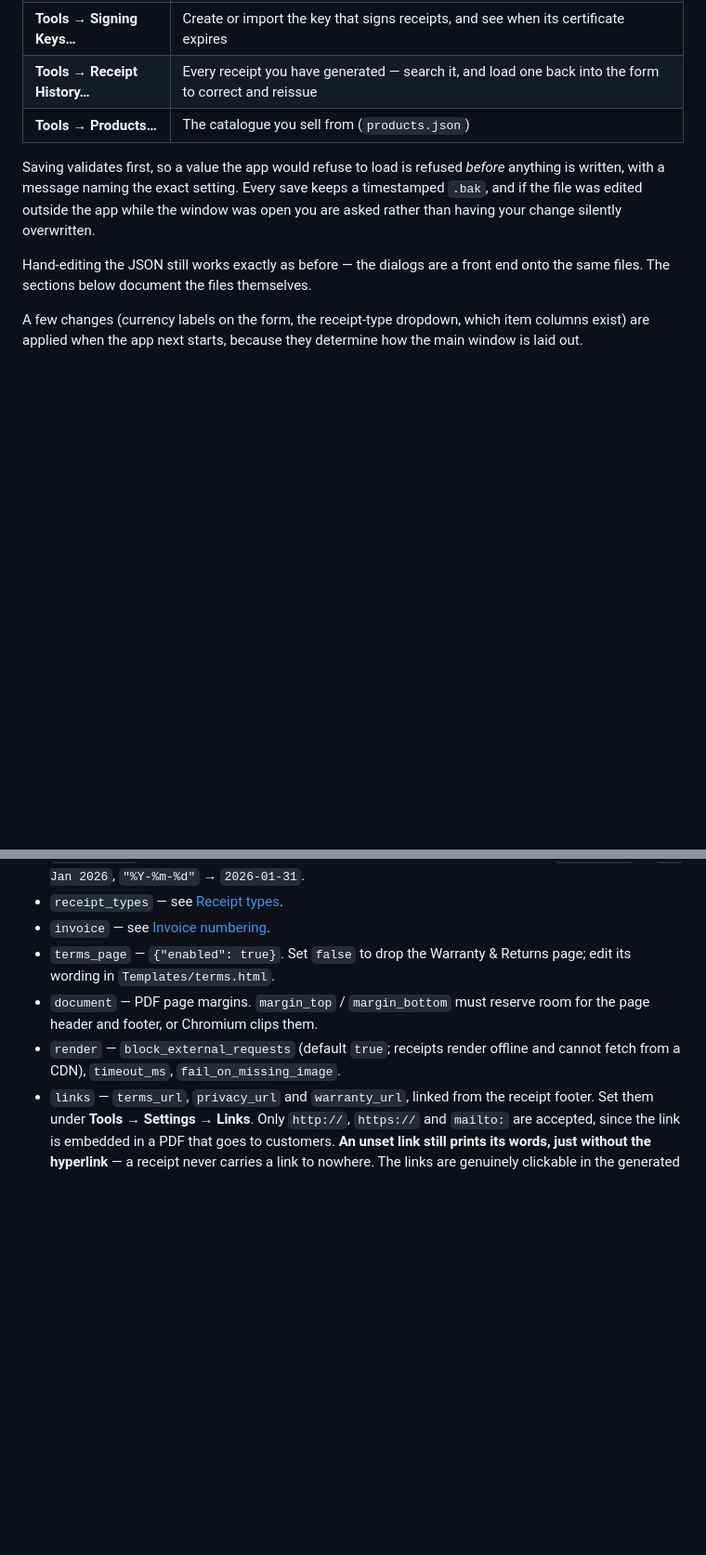
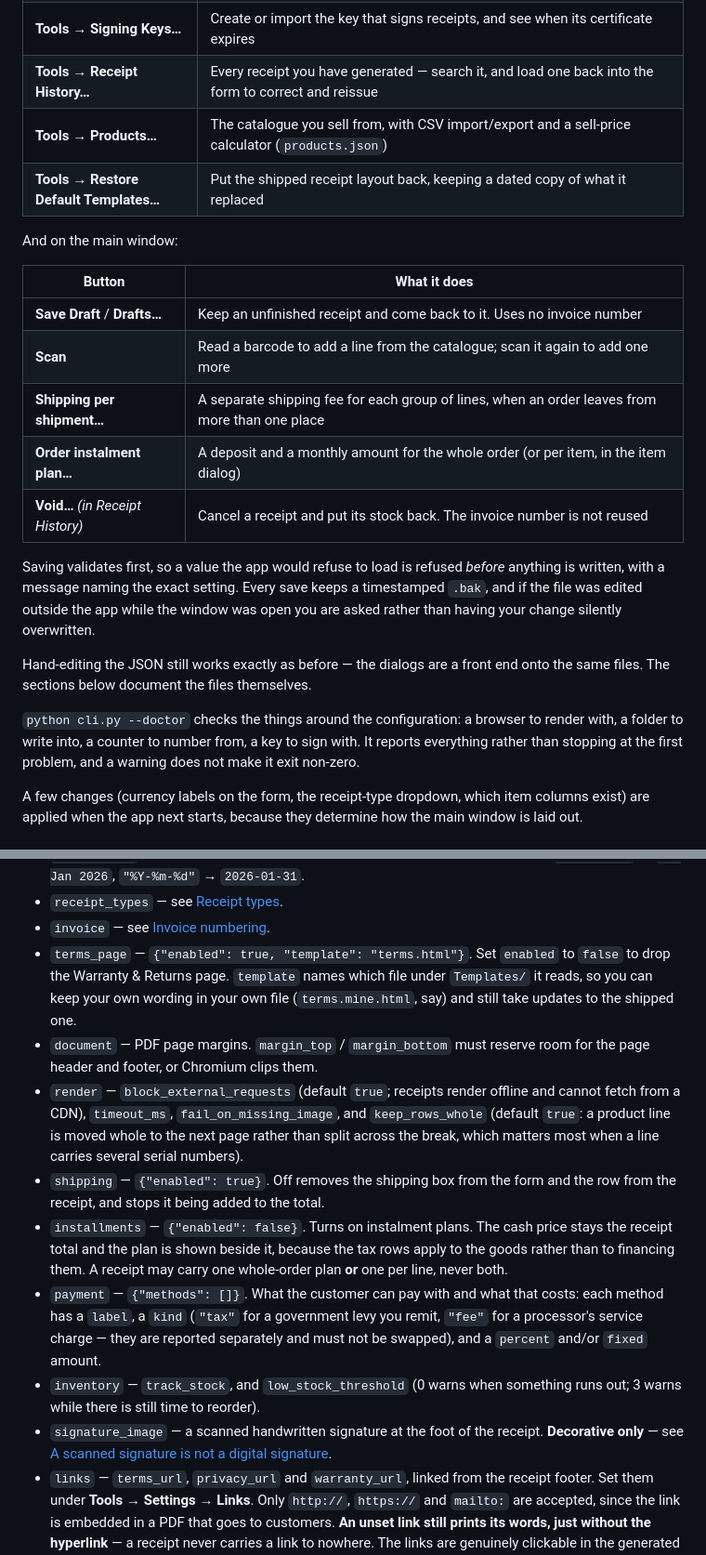
Before and after one commit to KhizirFarrukh/receipt-maker, a Markdown page: README.md, 2 parts joined by grey strips. Shown at 93% size. Drawn GitHub-style; blank space fills up the shorter version.

```diff
--- a/README.md
+++ b/README.md
@@ -304,7 +313,18 @@ Everything below can be edited **inside the app** — you do not need to open a
 | **Tools → Fields & Columns…** | The item table's columns, extra receipt fields, and the warranty options (`fields.json`) |
 | **Tools → Signing Keys…** | Create or import the key that signs receipts, and see when its certificate expires |
 | **Tools → Receipt History…** | Every receipt you have generated — search it, and load one back into the form to correct and reissue |
-| **Tools → Products…** | The catalogue you sell from (`products.json`) |
+| **Tools → Products…** | The catalogue you sell from, with CSV import/export and a sell-price calculator (`products.json`) |
+| **Tools → Restore Default Templates…** | Put the shipped receipt layout back, keeping a dated copy of what it replaced |
+
+And on the main window:
+
+| Button | What it does |
+|---|---|
+| **Save Draft** / **Drafts…** | Keep an unfinished receipt and come back to it. Uses no invoice number |
+| **Scan** | Read a barcode to add a line from the catalogue; scan it again to add one more |
+| **Shipping per shipment…** | A separate shipping fee for each group of lines, when an order leaves from more than one place |
+| **Order instalment plan…** | A deposit and a monthly amount for the whole order (or per item, in the item dialog) |
+| **Void…** *(in Receipt History)* | Cancel a receipt and put its stock back. The invoice number is not reused |
 
 Saving validates first, so a value the app would refuse to load is refused *before* anything is
 written, with a message naming the exact setting. Every save keeps a timestamped `.bak`, and if the
@@ -313,6 +333,10 @@ change silently overwritten.
 
 Hand-editing the JSON still works exactly as before — the dialogs are a front end onto the same
 files. The sections below document the files themselves.
+
+`python cli.py --doctor` checks the things around the configuration: a browser to render with, a
+folder to write into, a counter to number from, a key to sign with. It reports everything rather
+than stopping at the first problem, and a warning does not make it exit non-zero.
 
 A few changes (currency labels on the form, the receipt-type dropdown, which item columns exist)
 are applied when the app next starts, because they determine how the main window is laid out.
@@ -344,12 +368,29 @@ Edit `appsettings.json` to change the business details shown in the receipt head
   `"%d %b %Y"` → `31 Jan 2026`, `"%Y-%m-%d"` → `2026-01-31`.
 - `receipt_types` — see [Receipt types](#receipt-types).
 - `invoice` — see [Invoice numbering](#invoice-numbering).
-- `terms_page` — `{"enabled": true}`. Set `false` to drop the Warranty & Returns page; edit its
-  wording in `Templates/terms.html`.
+- `terms_page` — `{"enabled": true, "template": "terms.html"}`. Set `enabled` to `false` to drop
+  the Warranty & Returns page. `template` names which file under `Templates/` it reads, so you can
+  keep your own wording in your own file (`terms.mine.html`, say) and still take updates to the
+  shipped one.
 - `document` — PDF page margins. `margin_top` / `margin_bottom` must reserve room for the page
   header and footer, or Chromium clips them.
 - `render` — `block_external_requests` (default `true`; receipts render offline and cannot fetch
-  from a CDN), `timeout_ms`, `fail_on_missing_image`.
+  from a CDN), `timeout_ms`, `fail_on_missing_image`, and `keep_rows_whole` (default `true`: a
+  product line is moved whole to the next page rather than split across the break, which matters
+  most when a line carries several serial numbers).
+- `shipping` — `{"enabled": true}`. Off removes the shipping box from the form and the row from the
+  receipt, and stops it being added to the total.
+- `installments` — `{"enabled": false}`. Turns on instalment plans. The cash price stays the
+  receipt total and the plan is shown beside it, because the tax rows apply to the goods rather
+  than to financing them. A receipt may carry one whole-order plan **or** one per line, never both.
+- `payment` — `{"methods": []}`. What the customer can pay with and what that costs: each method
+  has a `label`, a `kind` (`"tax"` for a government levy you remit, `"fee"` for a processor's
+  service charge — they are reported separately and must not be swapped), and a `percent` and/or
+  `fixed` amount.
+- `inventory` — `track_stock`, and `low_stock_threshold` (0 warns when something runs out; 3 warns
+  while there is still time to reorder).
+- `signature_image` — a scanned handwritten signature at the foot of the receipt. **Decorative
+  only** — see [A scanned signature is not a digital signature](#a-scanned-signature-is-not-a-digital-signature).
 - `links` — `terms_url`, `privacy_url` and `warranty_url`, linked from the receipt footer.
   Set them under **Tools → Settings → Links**. Only `http://`, `https://` and `mailto:` are
   accepted, since the link is embedded in a PDF that goes to customers.
```
Also changed, not shown: other parts of README.md (+29 -3 lines), TODO.md (+11 -2 lines).
